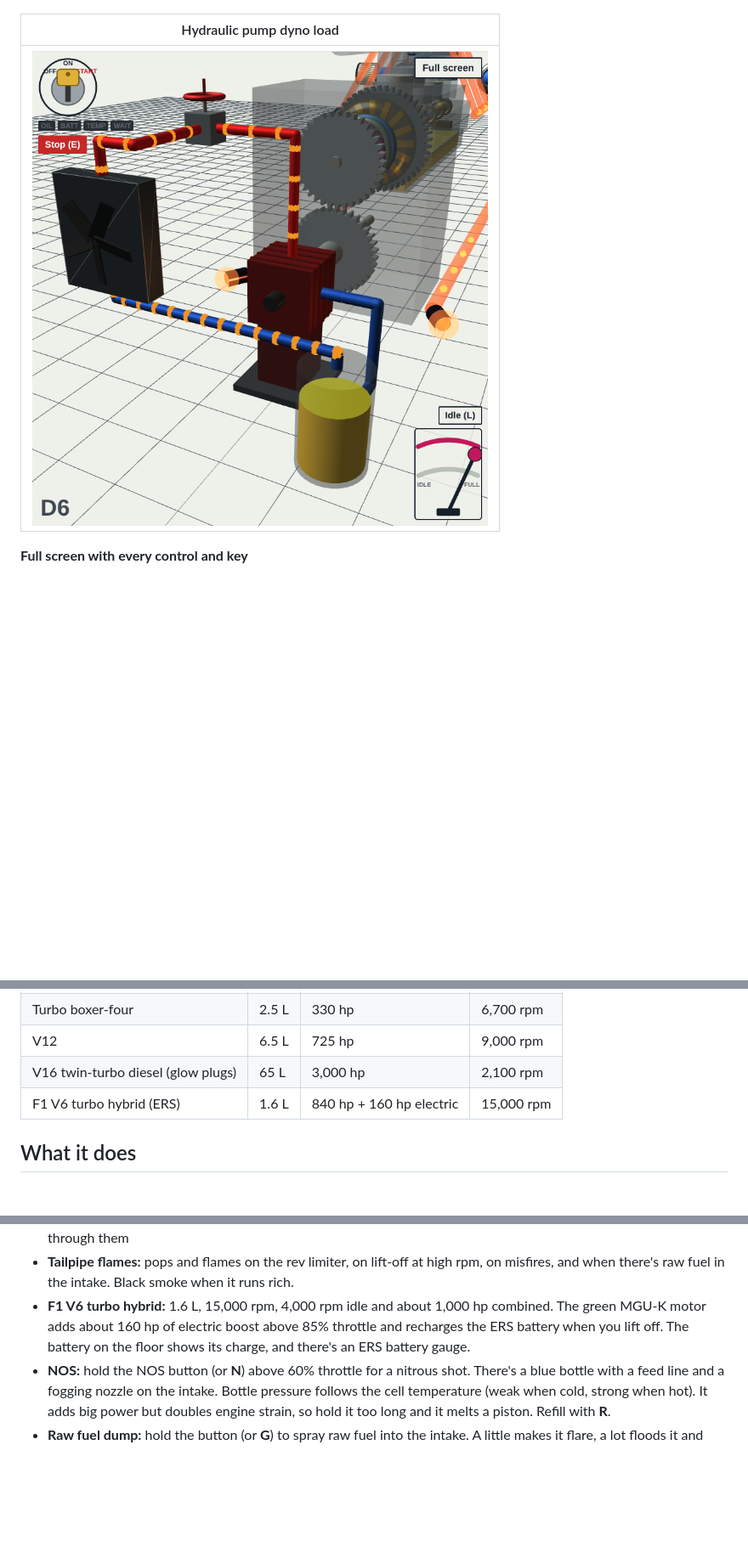
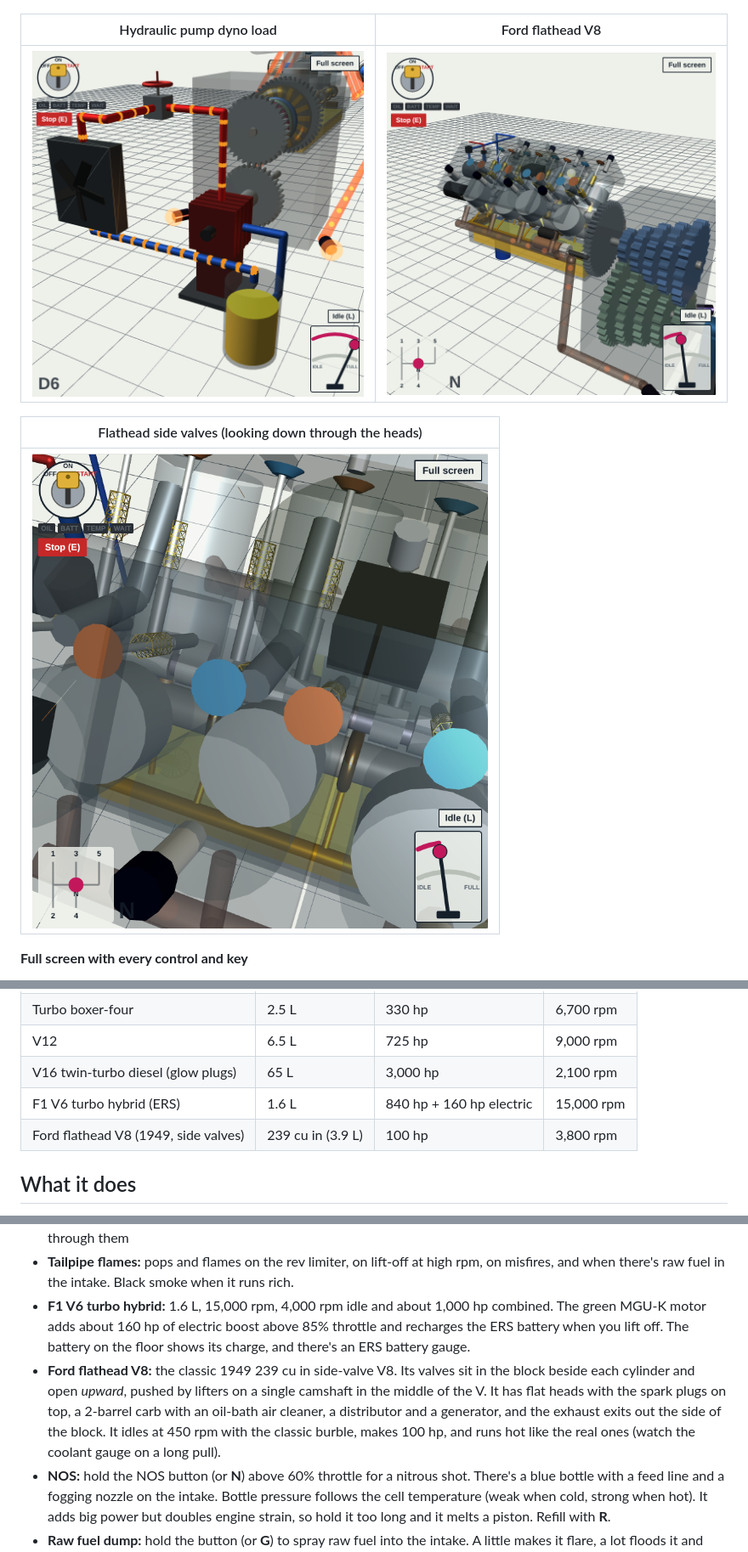
Before and after one commit to hardwaremack-prog/Engine-Dyno-3D, a Markdown page: README.md, 3 parts joined by grey strips. Shown at 85% size. GitHub-like rendering; pictures changed too: screenshots/15-ford-flathead.png (added), screenshots/16-flathead-side-valves.png (added); blank space fills up the shorter version.

```diff
--- a/README.md
+++ b/README.md
@@ -32,9 +32,13 @@ Works on desktop and phone. No install needed. Turn your sound on. Tap **Full sc
 |---|---|
 | ![F1 V6 hybrid](screenshots/12-f1-v6-hybrid.png) | ![10-speed automatic](screenshots/13-10-speed-automatic.png) |
 
-| Hydraulic pump dyno load |
+| Hydraulic pump dyno load | Ford flathead V8 |
+|---|---|
+| ![Hydraulic pump](screenshots/14-hydraulic-pump.png) | ![Ford flathead](screenshots/15-ford-flathead.png) |
+
+| Flathead side valves (looking down through the heads) |
 |---|
-| ![Hydraulic pump](screenshots/14-hydraulic-pump.png) |
+| ![Flathead side valves](screenshots/16-flathead-side-valves.png) |
 
 **Full screen with every control and key**
 
@@ -55,6 +59,7 @@ Works on desktop and phone. No install needed. Turn your sound on. Tap **Full sc
 | V12 | 6.5 L | 725 hp | 9,000 rpm |
 | V16 twin-turbo diesel (glow plugs) | 65 L | 3,000 hp | 2,100 rpm |
 | F1 V6 turbo hybrid (ERS) | 1.6 L | 840 hp + 160 hp electric | 15,000 rpm |
+| Ford flathead V8 (1949, side valves) | 239 cu in (3.9 L) | 100 hp | 3,800 rpm |
 
 ## What it does
 
@@ -65,6 +70,7 @@ Works on desktop and phone. No install needed. Turn your sound on. Tap **Full sc
 - **Glowing exhaust:** headers, downpipes and tailpipes heat up from dull red to orange, with hot exhaust gas flowing through them
 - **Tailpipe flames:** pops and flames on the rev limiter, on lift-off at high rpm, on misfires, and when there's raw fuel in the intake. Black smoke when it runs rich.
 - **F1 V6 turbo hybrid:** 1.6 L, 15,000 rpm, 4,000 rpm idle and about 1,000 hp combined. The green MGU-K motor adds about 160 hp of electric boost above 85% throttle and recharges the ERS battery when you lift off. The battery on the floor shows its charge, and there's an ERS battery gauge.
+- **Ford flathead V8:** the classic 1949 239 cu in side-valve V8. Its valves sit in the block beside each cylinder and open *upward*, pushed by lifters on a single camshaft in the middle of the V. It has flat heads with the spark plugs on top, a 2-barrel carb with an oil-bath air cleaner, a distributor and a generator, and the exhaust exits out the side of the block. It idles at 450 rpm with the classic burble, makes 100 hp, and runs hot like the real ones (watch the coolant gauge on a long pull).
 - **NOS:** hold the NOS button (or **N**) above 60% throttle for a nitrous shot. There's a blue bottle with a feed line and a fogging nozzle on the intake. Bottle pressure follows the cell temperature (weak when cold, strong when hot). It adds big power but doubles engine strain, so hold it too long and it melts a piston. Refill with **R**.
 - **Raw fuel dump:** hold the button (or **G**) to spray raw fuel into the intake. A little makes it flare, a lot floods it and fouls the plugs. On the diesel it can cause a **runaway** that over-revs and destroys the engine.
 - **2,500 lb inertia drum:** connected through the transmission. The clutch slips and then locks up. Drum speed (mph) and drum power are measured like a real inertia dyno.
```
Also changed, not shown: 1 other file.
